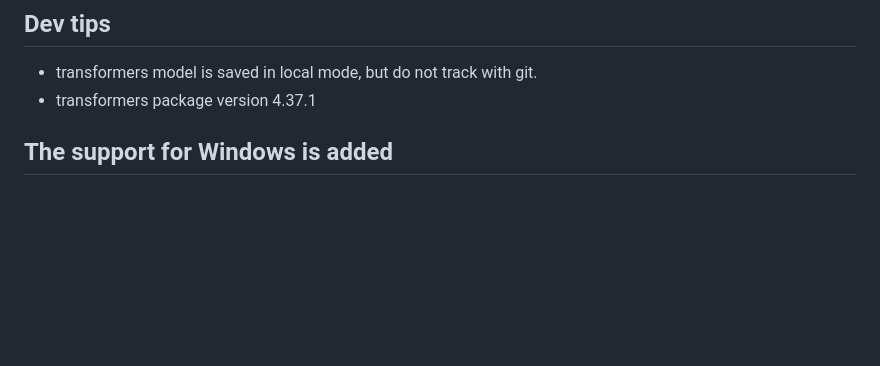
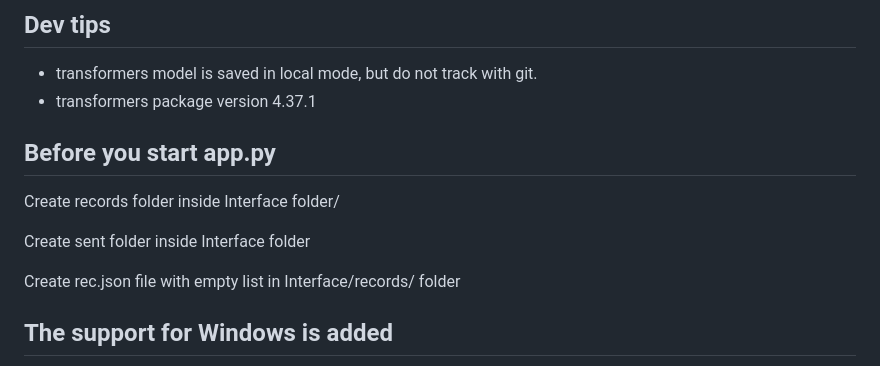
Before and after one commit to xiaoran007/GRP-AVM, a Markdown page: README.md, the part around the change. GitHub-like rendering; blank space fills up the shorter version.

Commit message:
update: add before all

```diff
--- a/README.md
+++ b/README.md
@@ -27,6 +27,13 @@
 ## Dev tips
 - transformers model is saved in local mode, but do not track with git.
 - transformers package version 4.37.1
+
+## **Before you start app.py**
+Create records folder inside Interface folder/
+
+Create sent folder inside Interface folder
+
+Create rec.json file with empty list in Interface/records/ folder
 
 ## **The support for Windows is added**
 In current version, we added support for windows. Now you can use Windows to run this application. But still need to install some extra packages. Please follow the steps below to complete the configuration.
```
